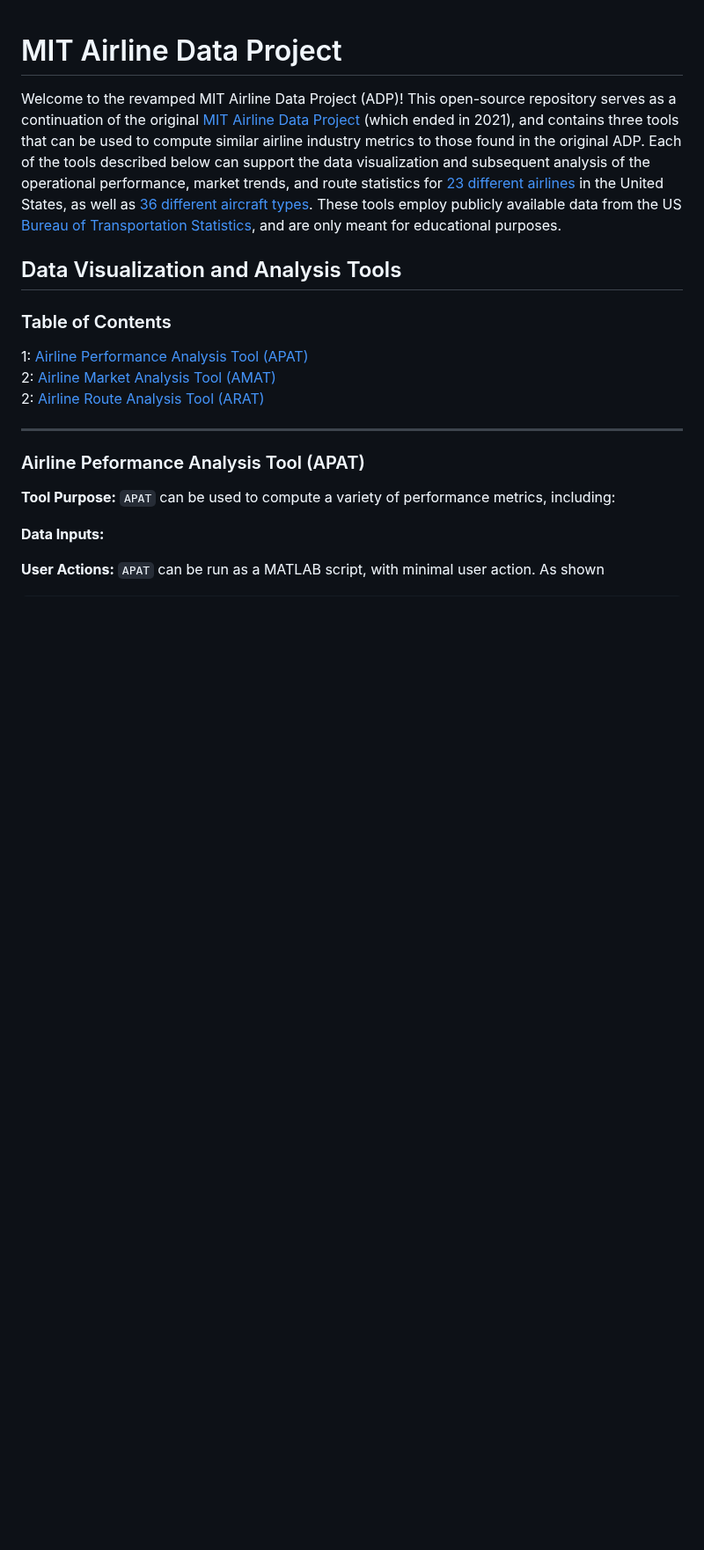
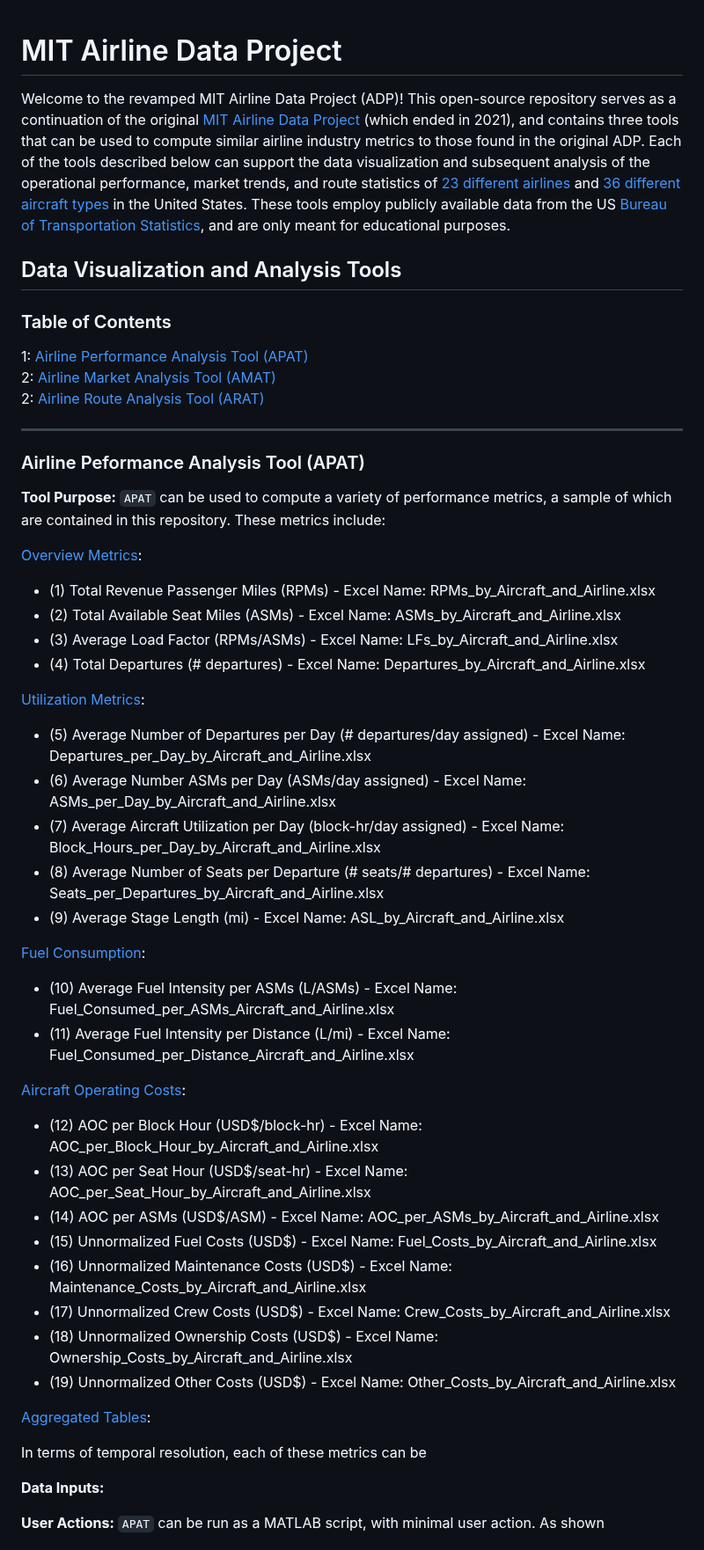
Before and after one commit to andyeske/Airline-Data-Analysis-Tools, a Markdown page: README.md, the part around one of its changes. Shown at 88% size. Rendered like a GitHub page; blank space fills up the shorter version.

````diff
--- a/README.md
+++ b/README.md
@@ -1,7 +1,7 @@
 <a name="back_to_top"></a>
 # MIT Airline Data Project
 
-Welcome to the revamped MIT Airline Data Project (ADP)! This open-source repository serves as a continuation of the original [MIT Airline Data Project](https://web.mit.edu/airlinedata/www/default.html) (which ended in 2021), and contains three tools that can be used to compute similar airline industry metrics to those found in the original ADP. Each of the tools described below can support the data visualization and subsequent analysis of the operational performance, market trends, and route statistics for [23 different airlines](https://github.com/andyeske/Airline-Data-Project/blob/main/Input%20Data%20Tables/Airline%20Codes.xlsx) in the United States, as well as [36 different aircraft types](https://github.com/andyeske/Airline-Data-Project/blob/main/Input%20Data%20Tables/Aircraft%20Codes.xlsx). These tools employ publicly available data from the US [Bureau of Transportation Statistics](https://www.transtats.bts.gov/databases.asp?Z1qr_VQ=E&Z1qr_Qr5p=N8vn6v10&f7owrp6_VQF=D), and are only meant for educational purposes.
+Welcome to the revamped MIT Airline Data Project (ADP)! This open-source repository serves as a continuation of the original [MIT Airline Data Project](https://web.mit.edu/airlinedata/www/default.html) (which ended in 2021), and contains three tools that can be used to compute similar airline industry metrics to those found in the original ADP. Each of the tools described below can support the data visualization and subsequent analysis of the operational performance, market trends, and route statistics of [23 different airlines](https://github.com/andyeske/Airline-Data-Project/blob/main/Input%20Data%20Tables/Airline%20Codes.xlsx) and [36 different aircraft types](https://github.com/andyeske/Airline-Data-Project/blob/main/Input%20Data%20Tables/Aircraft%20Codes.xlsx) in the United States. These tools employ publicly available data from the US [Bureau of Transportation Statistics](https://www.transtats.bts.gov/databases.asp?Z1qr_VQ=E&Z1qr_Qr5p=N8vn6v10&f7owrp6_VQF=D), and are only meant for educational purposes.
 
 ## Data Visualization and Analysis Tools
 
@@ -15,7 +15,38 @@ Welcome to the revamped MIT Airline Data Project (ADP)! This open-source reposit
 <a name="APAT"></a>
 ### Airline Peformance Analysis Tool (APAT)
 
-**Tool Purpose:** ```APAT``` can be used to compute a variety of performance metrics, including:
+**Tool Purpose:** ```APAT``` can be used to compute a variety of performance metrics, a sample of which are contained in this repository. These metrics include:
+
+[Overview Metrics](https://github.com/andyeske/Airline-Data-Project/tree/main/Output%20Data%20Tables/APAT%20Outputs/Overview%20Tables):
+* (1) Total Revenue Passenger Miles (RPMs) - Excel Name: RPMs_by_Aircraft_and_Airline.xlsx
+* (2) Total Available Seat Miles (ASMs) - Excel Name: ASMs_by_Aircraft_and_Airline.xlsx
+* (3) Average Load Factor (RPMs/ASMs) - Excel Name: LFs_by_Aircraft_and_Airline.xlsx
+* (4) Total Departures (# departures) - Excel Name: Departures_by_Aircraft_and_Airline.xlsx
+
+[Utilization Metrics](https://github.com/andyeske/Airline-Data-Project/tree/main/Output%20Data%20Tables/APAT%20Outputs/Utilization%20Metrics%20Tables):
+* (5) Average Number of Departures per Day (# departures/day assigned) - Excel Name: Departures_per_Day_by_Aircraft_and_Airline.xlsx
+* (6) Average Number ASMs per Day (ASMs/day assigned) - Excel Name: ASMs_per_Day_by_Aircraft_and_Airline.xlsx
+* (7) Average Aircraft Utilization per Day (block-hr/day assigned) - Excel Name: Block_Hours_per_Day_by_Aircraft_and_Airline.xlsx
+* (8) Average Number of Seats per Departure (# seats/# departures) - Excel Name: Seats_per_Departures_by_Aircraft_and_Airline.xlsx
+* (9) Average Stage Length (mi) - Excel Name: ASL_by_Aircraft_and_Airline.xlsx
+
+[Fuel Consumption](https://github.com/andyeske/Airline-Data-Project/tree/main/Output%20Data%20Tables/APAT%20Outputs/Fuel%20Consumption%20Tables):
+* (10) Average Fuel Intensity per ASMs (L/ASMs) - Excel Name: Fuel_Consumed_per_ASMs_Aircraft_and_Airline.xlsx
+* (11) Average Fuel Intensity per Distance (L/mi) - Excel Name: Fuel_Consumed_per_Distance_Aircraft_and_Airline.xlsx
+
+[Aircraft Operating Costs](https://github.com/andyeske/Airline-Data-Project/tree/main/Output%20Data%20Tables/APAT%20Outputs/Aircraft%20Operating%20Costs%20Tables):
+* (12) AOC per Block Hour (USD$/block-hr) - Excel Name: AOC_per_Block_Hour_by_Aircraft_and_Airline.xlsx
+* (13) AOC per Seat Hour (USD$/seat-hr) - Excel Name: AOC_per_Seat_Hour_by_Aircraft_and_Airline.xlsx
+* (14) AOC per ASMs (USD$/ASM) - Excel Name: AOC_per_ASMs_by_Aircraft_and_Airline.xlsx
+* (15) Unnormalized Fuel Costs (USD$) - Excel Name: Fuel_Costs_by_Aircraft_and_Airline.xlsx
+* (16) Unnormalized Maintenance Costs (USD$) - Excel Name: Maintenance_Costs_by_Aircraft_and_Airline.xlsx
+* (17) Unnormalized Crew Costs (USD$) - Excel Name: Crew_Costs_by_Aircraft_and_Airline.xlsx
+* (18) Unnormalized Ownership Costs (USD$) - Excel Name: Ownership_Costs_by_Aircraft_and_Airline.xlsx
+* (19) Unnormalized Other Costs (USD$) - Excel Name: Other_Costs_by_Aircraft_and_Airline.xlsx
+
+[Aggregated Tables](https://github.com/andyeske/Airline-Data-Project/tree/main/Output%20Data%20Tables/APAT%20Outputs/Aggregated%20Tables):
+
+In terms of temporal resolution, each of these metrics can be
 
 **Data Inputs:**
 
````
Also changed, not shown: other parts of README.md (+3 -72 lines).
